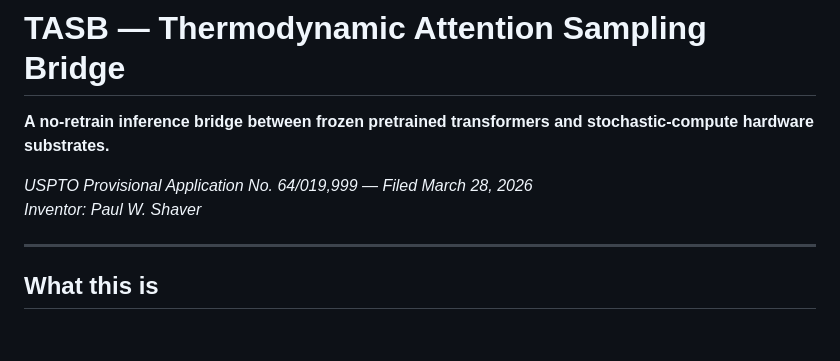
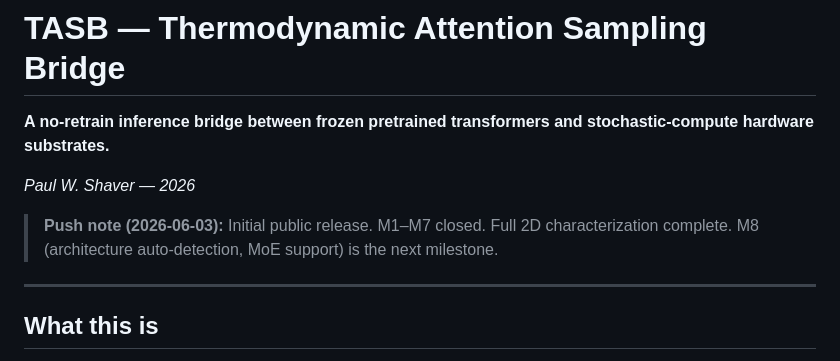
Before and after one commit to whtetigr2/TASB, a Markdown page: README.md, the part around the change. GitHub-like rendering; blank space fills up the shorter version.

Commit message:
Remove PTO reference, add push note

```diff
--- a/README.md
+++ b/README.md
@@ -2,8 +2,9 @@
 
 **A no-retrain inference bridge between frozen pretrained transformers and stochastic-compute hardware substrates.**
 
-*USPTO Provisional Application No. 64/019,999 — Filed March 28, 2026*
-*Inventor: Paul W. Shaver*
+*Paul W. Shaver — 2026*
+
+> **Push note (2026-06-03):** Initial public release. M1–M7 closed. Full 2D characterization complete. M8 (architecture auto-detection, MoE support) is the next milestone.
 
 ---
 
```
